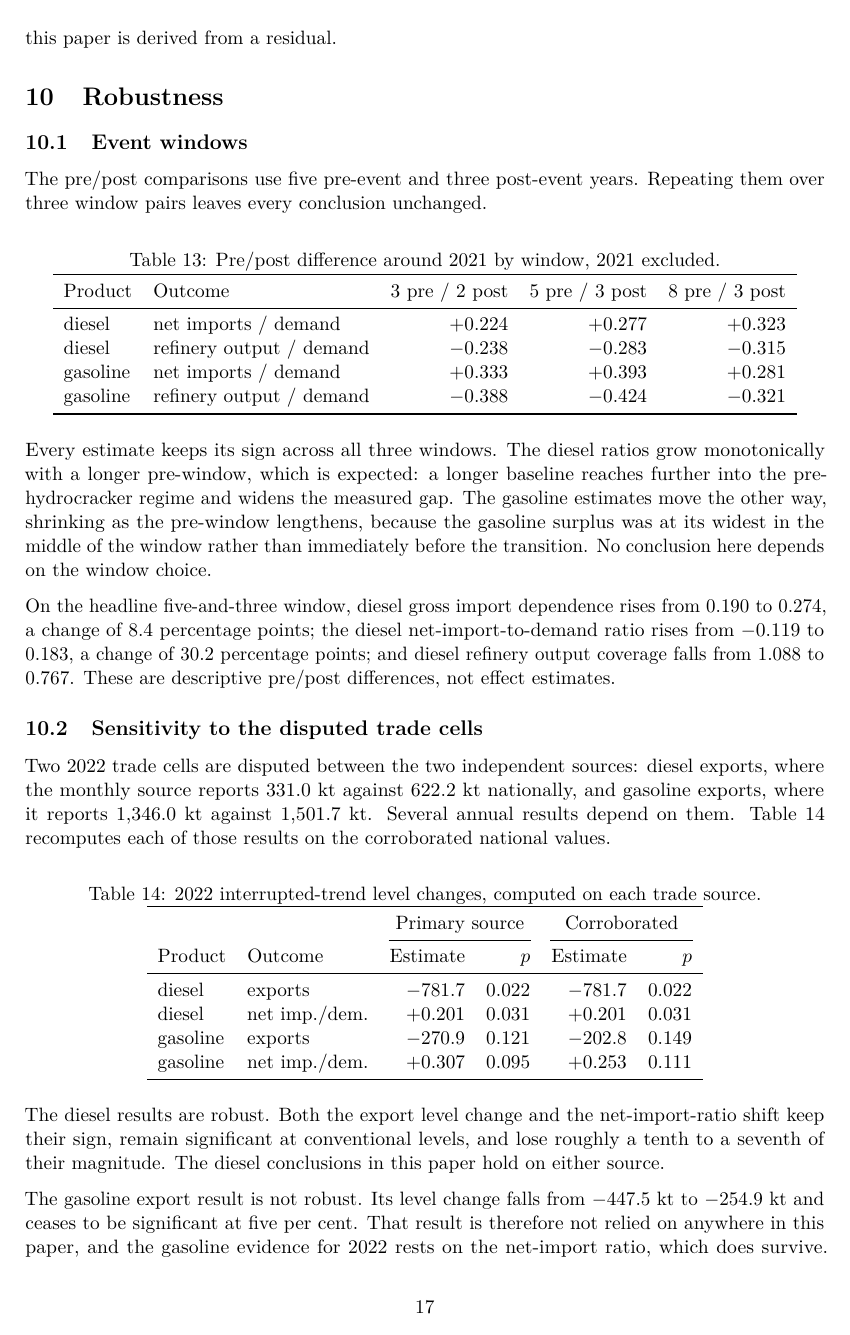
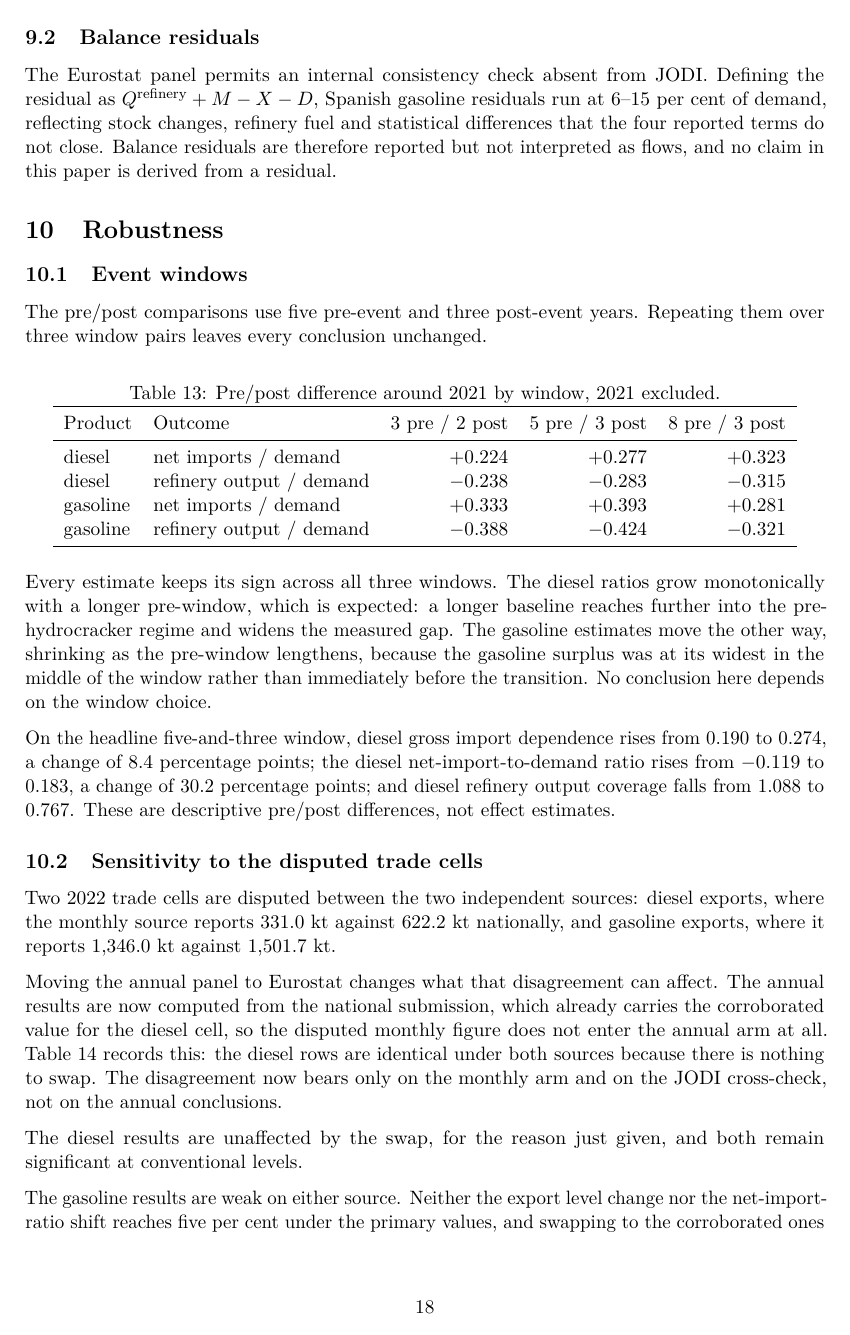
Before and after one commit to DiogoRibeiro7/portugal-refining-resilience, a LaTeX paper (reports/report_final.tex): page 17 of 21 before the commit and page 18 of 22 after it. Compiled offline with pdfLaTeX.

Commit message:
Make the manuscript consistent with the 1990-2024 panel
The audit committed with the previous change said the report disagreed with the
bundle. That was accurate at the time it was written and stale by the time it was
committed: the checks were verified in memory after the last edits but notebook 20
was never re-run to persist the result. The gate is meant to be the record, so a
stale pass or fail in it is worse than none. Re-run and persisted; all five checks
pass.

The source-sensitivity prose still described the JODI-based panel. With the annual
arm on Eurostat the diesel rows are identical under both sources, because the
national submission already carries the corroborated value, so there is nothing to
swap; the section said instead that diesel estimates lose a tenth to a seventh of
their magnitude. It also said the gasoline net-import result survives, when on the
extended window no 2022 gasoline annual result reaches five per cent under either
source. Both rewritten, and the claim matrix now records that the annual conclusions
do not depend on the disputed cell.

Sample sizes and windows: the methods said the interrupted-trend design retains
nineteen observations when it now retains thirty-five less the transition year, the
monthly caption inherited 1990-2024 from a global replacement when the monthly arm
runs 2002-2024, and the claim matrix still said 240 months. The multiplicity
paragraph still described sixteen tests with three surviving rather than twenty-four
with six.

The 2000 candidate break was not pre-specified. It was added once the extended panel
revealed the 1990s, and is now labelled exploratory where it appears, in the
hypotheses, in the breaks section and in the claim matrix. No conclusion rests on it.

```diff
--- a/reports/report_final.tex
+++ b/reports/report_final.tex
@@ -883,8 +892,14 @@ falls from $1.088$ to $0.767$. These are descriptive pre/post differences, not e
 
 Two 2022 trade cells are disputed between the two independent sources: diesel exports, where the
 monthly source reports 331.0~kt against 622.2~kt nationally, and gasoline exports, where it
-reports 1{,}346.0~kt against 1{,}501.7~kt. Several annual results depend on them.
-Table~\ref{tab:sourcesens} recomputes each of those results on the corroborated national values.
+reports 1{,}346.0~kt against 1{,}501.7~kt.
+
+Moving the annual panel to Eurostat changes what that disagreement can affect. The annual
+results are now computed from the national submission, which already carries the corroborated
+value for the diesel cell, so the disputed monthly figure does not enter the annual arm at all.
+Table~\ref{tab:sourcesens} records this: the diesel rows are identical under both sources
+because there is nothing to swap. The disagreement now bears only on the monthly arm and on the
+JODI cross-check, not on the annual conclusions.
 
 \begin{table}[htbp]
 \centering
@@ -904,12 +919,9 @@ gasoline & net imp./dem. & $+$0.307 & 0.095 & $+$0.253 & 0.111 \\
 \end{tabular}
 \end{table}
 
-The diesel results are robust. Both the export level change and the net-import-ratio shift keep
-their sign, remain significant at conventional levels, and lose roughly a tenth to a seventh of
-their magnitude. The diesel conclusions in this paper hold on either source.
+The diesel results are unaffected by the swap, for the reason just given, and both remain
+significant at conventional levels.
 
-The gasoline export result is not robust. Its level change falls from $-447.5$~kt to
-$-254.9$~kt and ceases to be significant at five per cent. That result is therefore not relied
-on anywhere in this paper, and the gasoline evidence for 2022 rests on the net-import ratio,
-which does survive. Where the text reports a 2022 gasoline export shift it should be read as
-conditional on the primary source.
+The gasoline results are weak on either source. Neither the export level change nor the
+net-import-ratio shift reaches five per cent under the primary values, and swapping to the
+corroborated ones reduces both further. No 2022 gasoline result is relied on anywhere in this
```
Also changed, not shown: data/metrics/report_claim_checks.csv (+2 -2 lines), reports/report_final.pdf, reports/report_final.tex (29 more changed lines), 3 other files.
